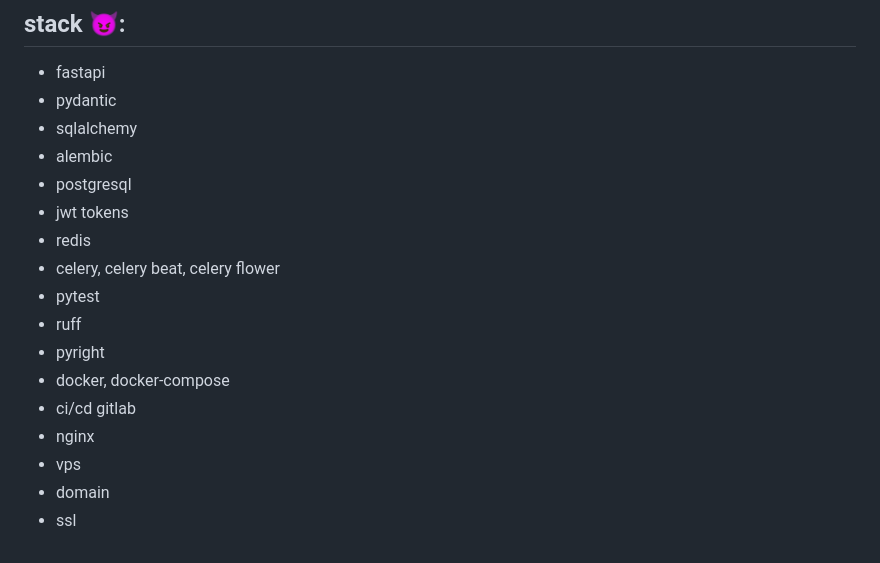
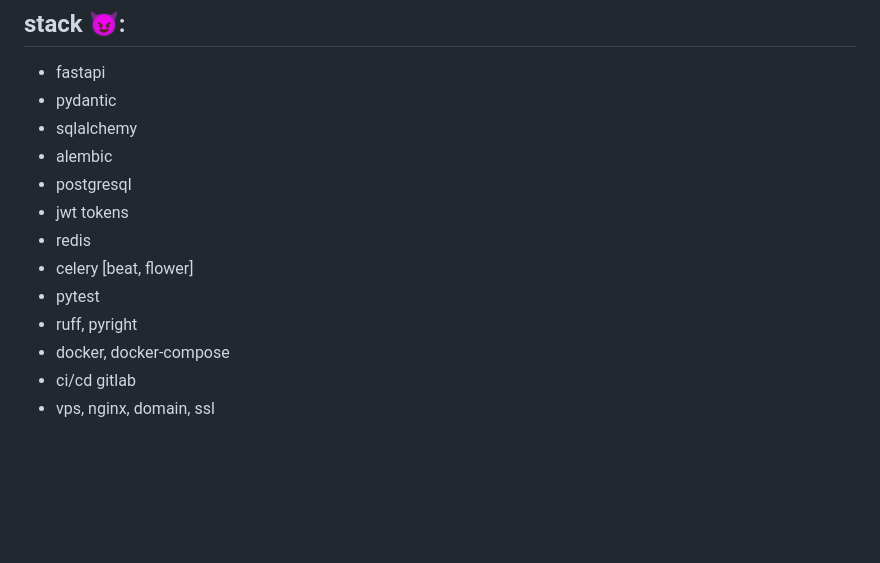
Before and after one commit to shutsuensha/fastapi-practice, a Markdown page: README.md, the part around the change. GitHub-like rendering; blank space fills up the shorter version.

```diff
--- a/README.md
+++ b/README.md
@@ -70,13 +70,9 @@
 - postgresql
 - jwt tokens
 - redis
-- celery, celery beat, celery flower
+- celery [beat, flower]
 - pytest
-- ruff
-- pyright
+- ruff, pyright
 - docker, docker-compose
 - ci/cd gitlab
-- nginx
-- vps
-- domain
-- ssl
+- vps, nginx, domain, ssl
```
